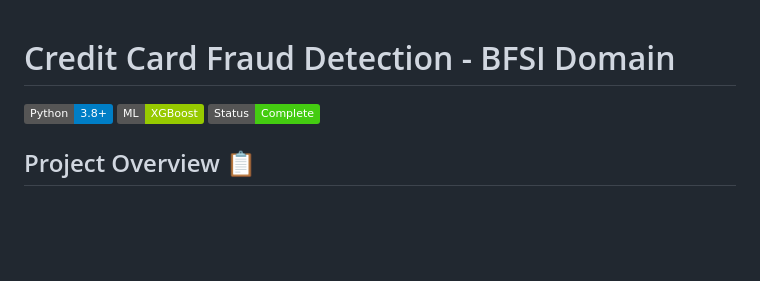
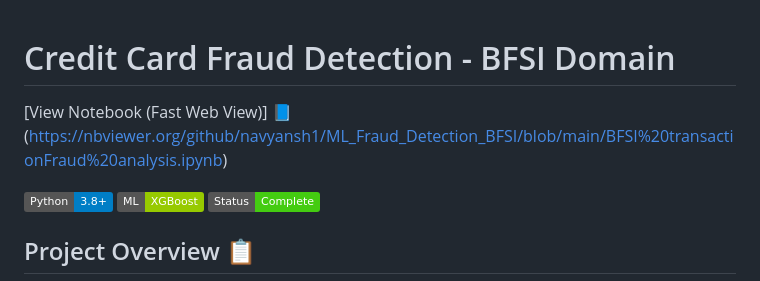
Before and after one commit to navyansh1/ML_Fraud_Detection_BFSI, a Markdown page: README.md, the part around the change. Rendered like a GitHub page; badges without logos; blank space fills up the shorter version.

Commit message:
Revise README for improved clarity and structure
Updated README to enhance project overview and details.

```diff
--- a/README.md
+++ b/README.md
@@ -1,4 +1,5 @@
 # Credit Card Fraud Detection - BFSI Domain
+ [View Notebook (Fast Web View)] 📘 (https://nbviewer.org/github/navyansh1/ML_Fraud_Detection_BFSI/blob/main/BFSI%20transactionFraud%20analysis.ipynb)
 
 [![Python](https://img.shields.io/badge/Python-3.8+-blue.svg)](https://www.python.org/)
 [![Machine Learning](https://img.shields.io/badge/ML-XGBoost-green.svg)](https://xgboost.readthedocs.io/)
```
